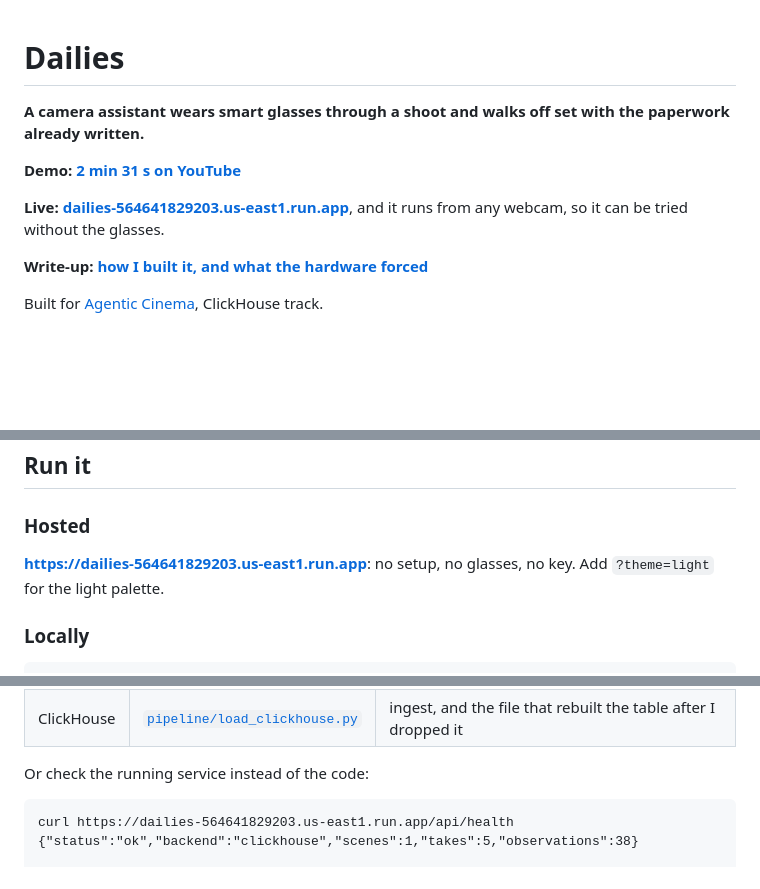
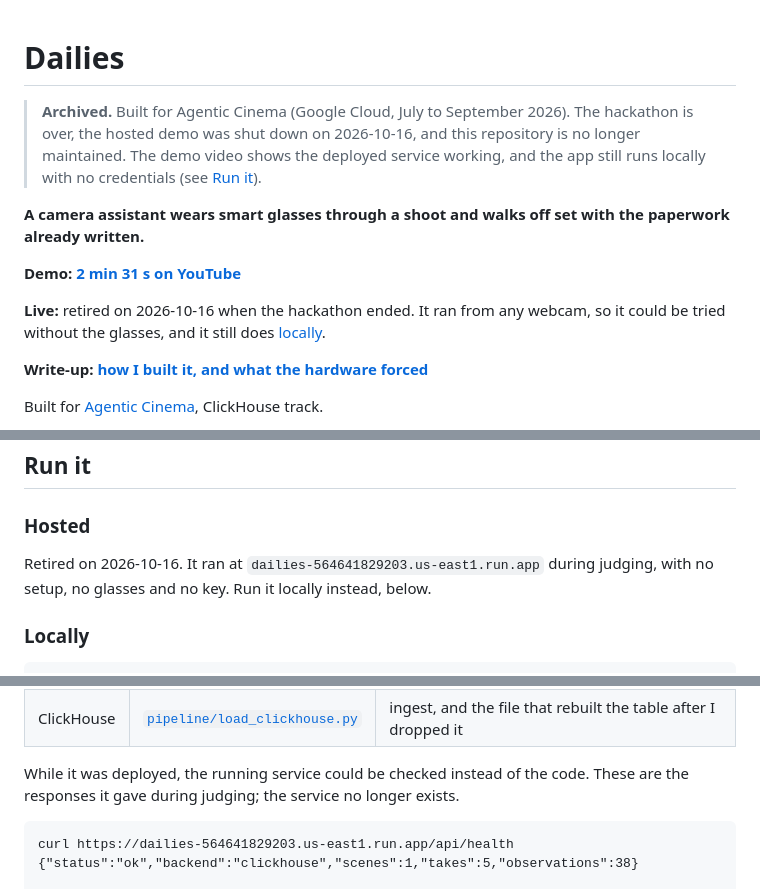
Before and after one commit to JonathanSolvesProblems/dailies, a Markdown page: README.md, 3 parts joined by grey strips. Drawn GitHub-style; blank space fills up the shorter version.

Commit message:
Archive README: hosted demo retired after Agentic Cinema judging

````diff
--- a/README.md
+++ b/README.md
@@ -1,11 +1,17 @@
 # Dailies
+
+> **Archived.** Built for Agentic Cinema (Google Cloud, July to September 2026). The
+> hackathon is over, the hosted demo was shut down on 2026-10-16, and this repository is
+> no longer maintained. The demo video shows the
+> deployed service working, and the app still runs locally with no credentials (see
+> [Run it](#run-it)).
 
 **A camera assistant wears smart glasses through a shoot and walks off set with the
 paperwork already written.**
 
 **Demo: [2 min 31 s on YouTube](https://www.youtube.com/watch?v=BOka9As4lVE)**
 
-**Live: [dailies-564641829203.us-east1.run.app](https://dailies-564641829203.us-east1.run.app)**, and it runs from any webcam, so it can be tried without the glasses.
+**Live:** retired on 2026-10-16 when the hackathon ended. It ran from any webcam, so it could be tried without the glasses, and it still does [locally](#locally).
 
 **Write-up: [how I built it, and what the hardware forced](https://jonathanandrei.com/blog/dailies-smart-glasses-continuity-clickhouse-agentic-cinema/)**
 
@@ -332,8 +338,8 @@ not evidence.
 
 ### Hosted
 
-**https://dailies-564641829203.us-east1.run.app**: no setup, no glasses, no key.
-Add `?theme=light` for the light palette.
+Retired on 2026-10-16. It ran at `dailies-564641829203.us-east1.run.app` during judging,
+with no setup, no glasses and no key. Run it locally instead, below.
 
 ### Locally
 
@@ -401,7 +407,8 @@ script that has to be run by hand.
 | ClickHouse | [`pipeline/telemetry.py`](pipeline/telemetry.py) | `INSERT INTO agent_runs`, on every model call the system makes |
 | ClickHouse | [`pipeline/load_clickhouse.py`](pipeline/load_clickhouse.py) | ingest, and the file that rebuilt the table after I dropped it |
 
-Or check the running service instead of the code:
+While it was deployed, the running service could be checked instead of the code. These are
+the responses it gave during judging; the service no longer exists.
 
 ```
 curl https://dailies-564641829203.us-east1.run.app/api/health
````
